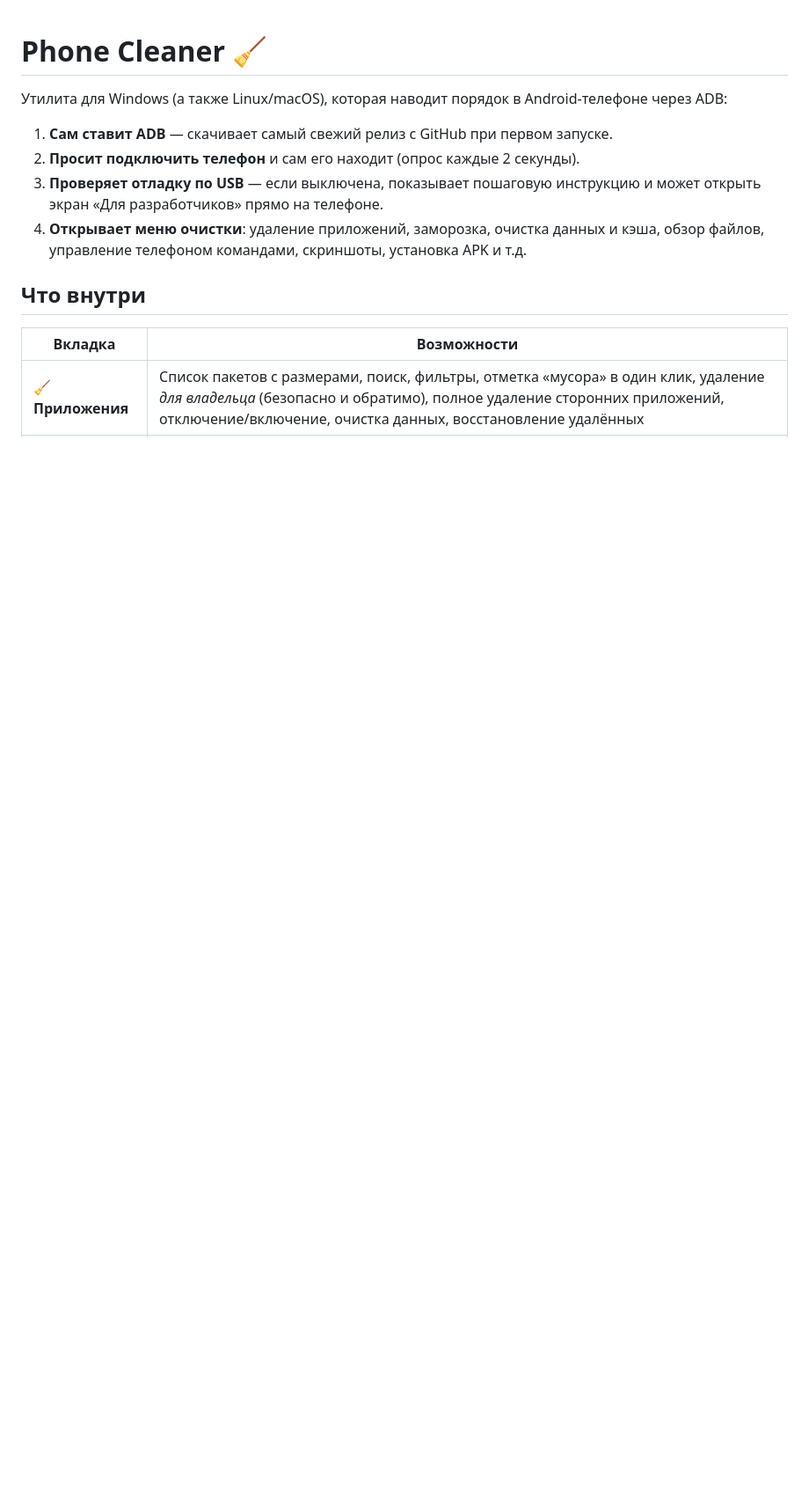
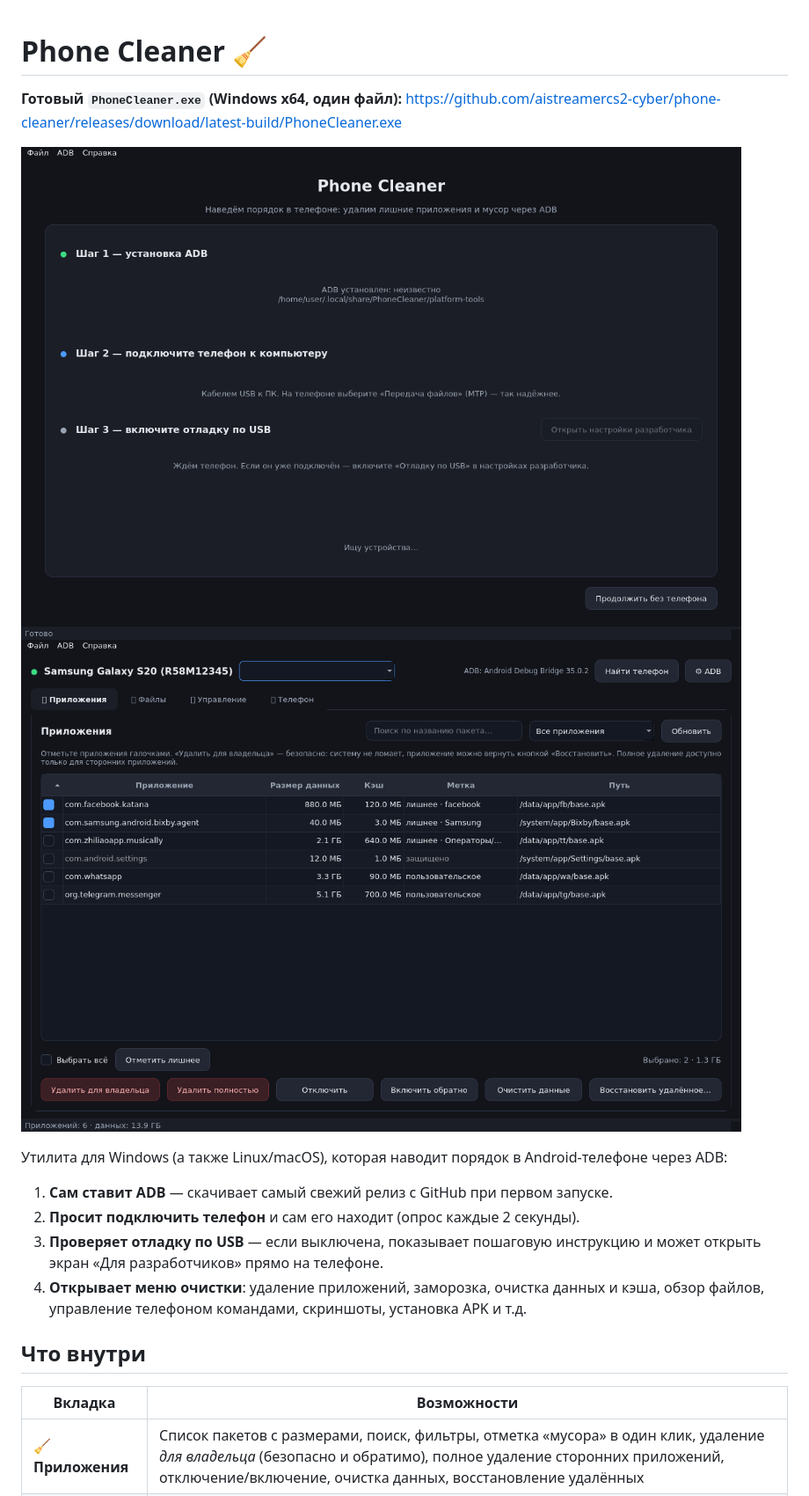
Before and after one commit to aistreamercs2-cyber/phone-cleaner, a Markdown page: README.md, the part around one of its changes. Shown at 88% size. Drawn GitHub-style; pictures changed too: docs/screenshot-apps.png (added), docs/screenshot-setup.png (added); blank space fills up the shorter version.

Commit message:
Скриншоты в README, ссылка на готовый exe, мелкие правки подписей
Co-authored-by: arena-agent <297053741+arena-agent@users.noreply.github.com>

```diff
--- a/README.md
+++ b/README.md
@@ -1,4 +1,10 @@
 # Phone Cleaner 🧹
+
+**Готовый `PhoneCleaner.exe` (Windows x64, один файл):**
+https://github.com/aistreamercs2-cyber/phone-cleaner/releases/download/latest-build/PhoneCleaner.exe
+
+![Мастер подключения](docs/screenshot-setup.png)
+![Список приложений](docs/screenshot-apps.png)
 
 Утилита для Windows (а также Linux/macOS), которая наводит порядок в Android-телефоне через ADB:
 
```
Also changed, not shown: other parts of README.md (+6 -4 lines), docs/screenshot-control.png (added), 1 other file.
